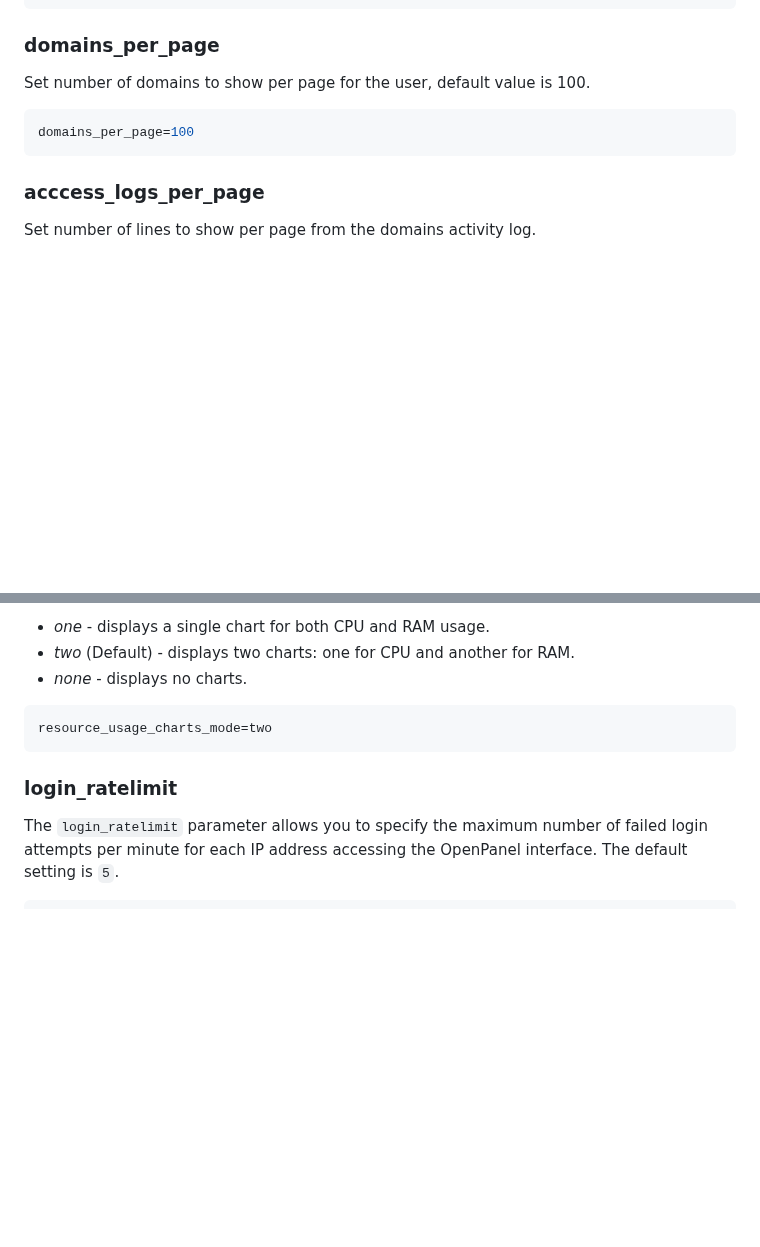
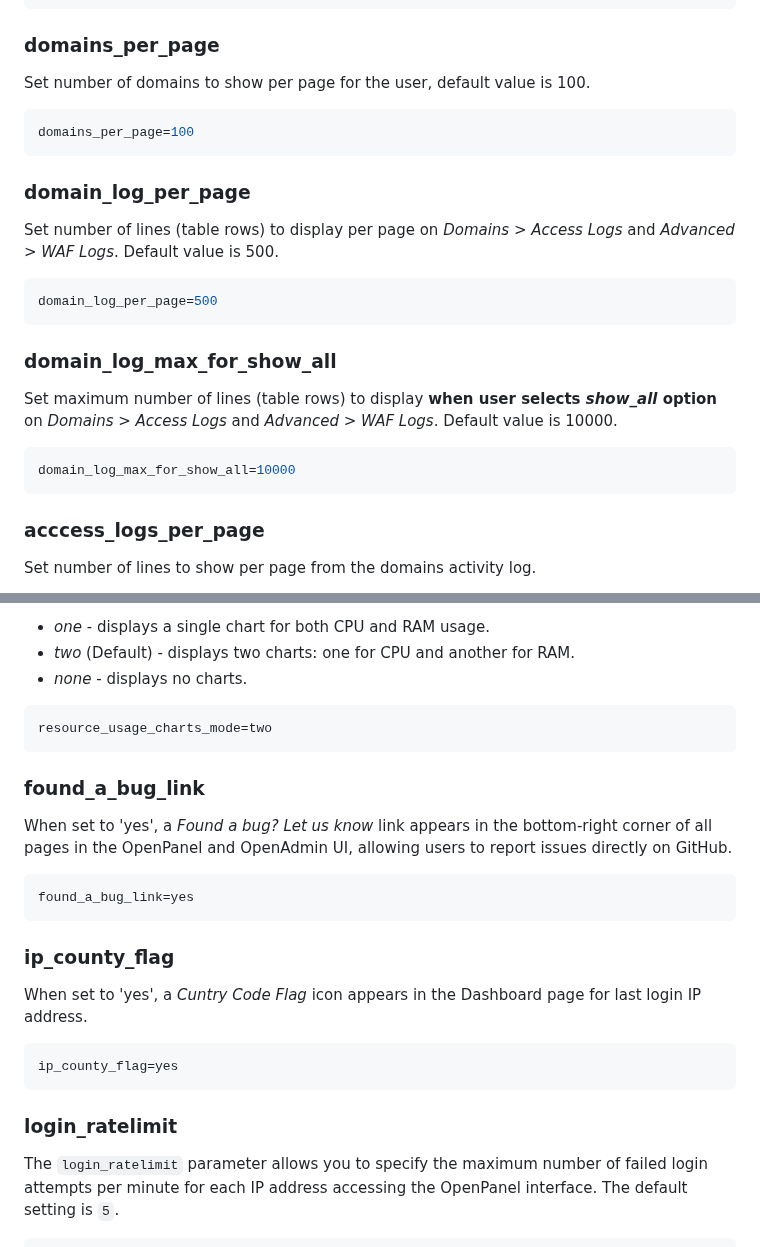
Before and after one commit to stefanpejcic/dev.openpanel.com, a Markdown page: docs/cli/config.md, 2 parts joined by grey strips. GitHub-like rendering; blank space fills up the shorter version.

````diff
--- a/docs/cli/config.md
+++ b/docs/cli/config.md
@@ -196,6 +94,22 @@ Set number of domains to show per page for the user, default value is 100.
 domains_per_page=100
 ```
 
+### domain_log_per_page
+
+Set number of lines (table rows) to display per page on *Domains > Access Logs* and *Advanced > WAF Logs*. Default value is 500.
+
+```bash
+domain_log_per_page=500
+```
+
+### domain_log_max_for_show_all
+
+Set maximum number of lines (table rows) to display **when user selects *show_all* option** on *Domains > Access Logs* and *Advanced > WAF Logs*. Default value is 10000.
+
+```bash
+domain_log_max_for_show_all=10000
+```
+
 ### acccess_logs_per_page
 
 Set number of lines to show per page from the domains activity log.
@@ -232,8 +146,20 @@ resource_usage_retention=100
 resource_usage_charts_mode=two
 ```
 
+### found_a_bug_link
+When set to 'yes', a *Found a bug? Let us know* link appears in the bottom-right corner of all pages in the OpenPanel and OpenAdmin UI, allowing users to report issues directly on GitHub.
+
+```bash
+found_a_bug_link=yes
+```
+
+### ip_county_flag
+When set to 'yes', a *Cuntry Code Flag* icon appears in the Dashboard page for last login IP address.
+```bash
+ip_county_flag=yes
+```
+
 ### login_ratelimit
-
 The `login_ratelimit` parameter allows you to specify the maximum number of failed login attempts per minute for each IP address accessing the OpenPanel interface. The default setting is `5`.
 
 ```bash
````
Also changed, not shown: other parts of docs/cli/config.md (+116 -144 lines).
